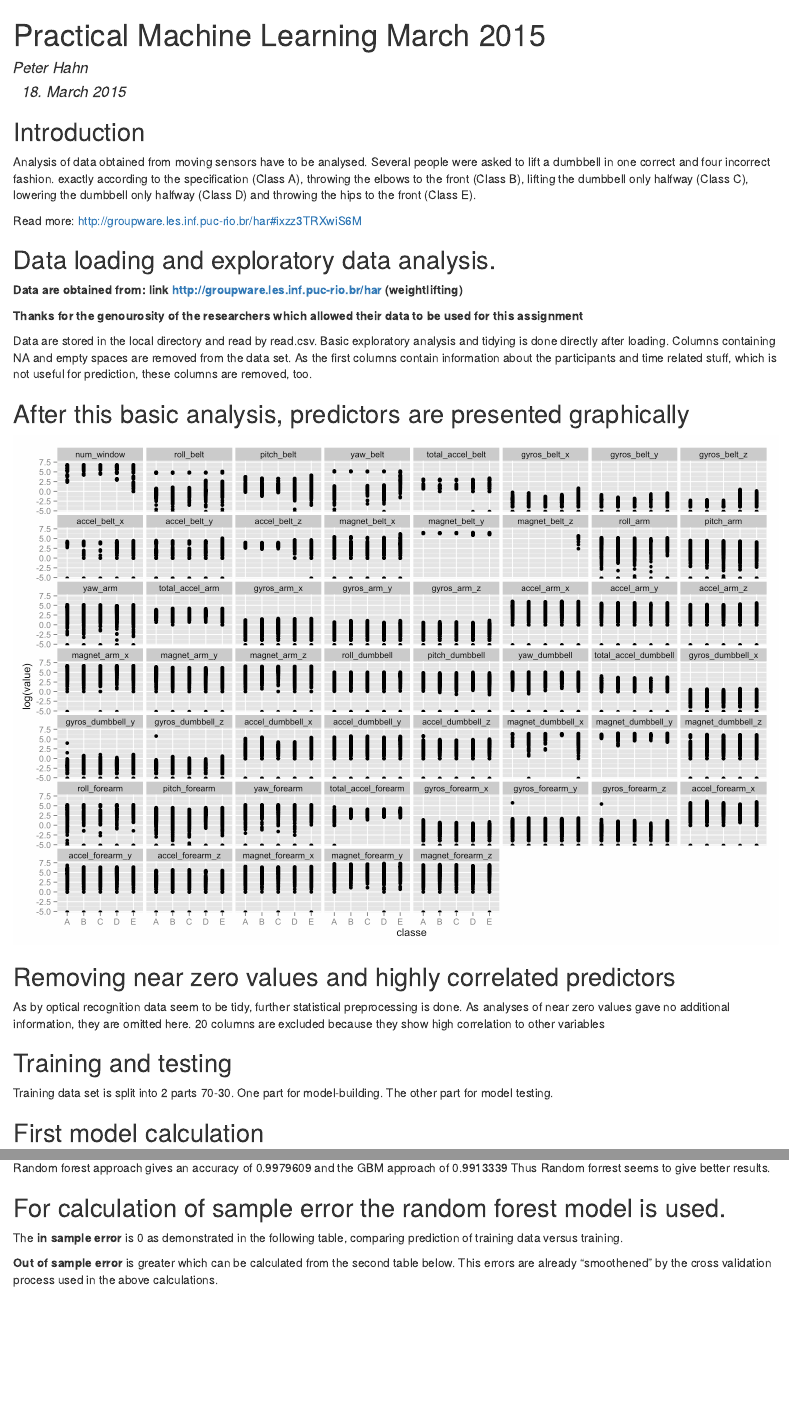
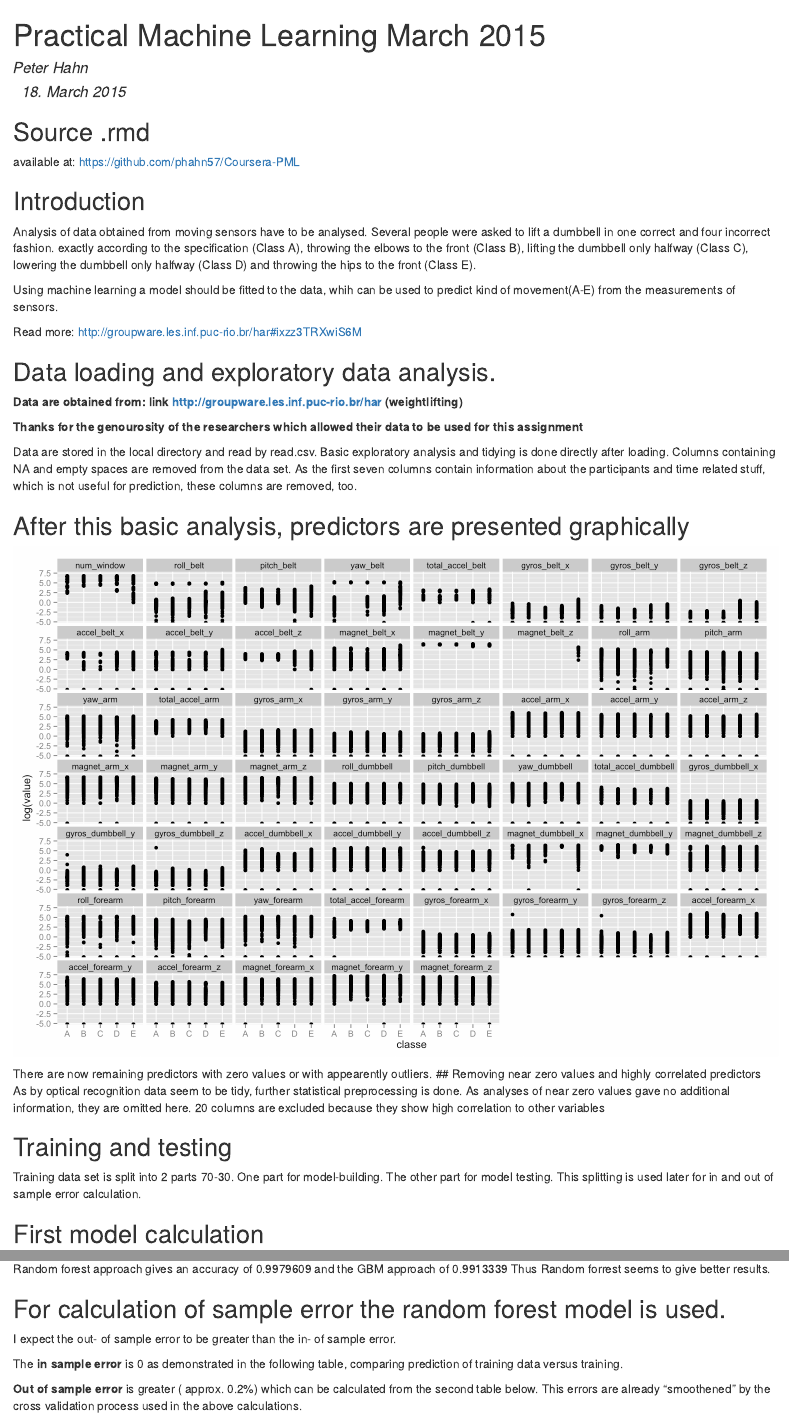
Before and after one commit to phahn57/Coursera-PML, an R Markdown document (machine1.Rmd): the page in a window 1100 px wide, from its top, and a second part further down, joined at a grey line. The pictures show the output file machine1.html that the author committed with the source, opened offline.

Commit message:
third try

````diff
--- a/machine1.Rmd
+++ b/machine1.Rmd
@@ -7,6 +7,8 @@ output: html_document
 ```{r}{r global_options, include=FALSE}
 knitr::opts_chunk$set(echo=FALSE,warning=FALSE,message=FALSE)
 ```
+##Source .rmd
+available at: https://github.com/phahn57/Coursera-PML
 
 ```{r message = FALSE,warning=FALSE}
 library(plyr)
@@ -21,6 +23,8 @@ Analysis of data obtained from moving sensors have to be analysed. Several peopl
 exactly according to the specification (Class A), throwing the elbows to the front (Class B), lifting the dumbbell only halfway (Class C),
 lowering the dumbbell only halfway (Class D) and throwing the hips to the front (Class E).
 
+Using machine learning a model should be fitted to the data, whih can be used to predict kind of movement(A-E) from the measurements of sensors.
+
 Read more: http://groupware.les.inf.puc-rio.br/har#ixzz3TRXwiS6M
 
 ## Data loading and exploratory data analysis.
@@ -29,7 +33,7 @@ Read more: http://groupware.les.inf.puc-rio.br/har#ixzz3TRXwiS6M
 
 **Thanks for the genourosity of the researchers which allowed their data to be used for this assignment **
 
-Data are stored in the local directory and read by read.csv. Basic exploratory analysis and tidying is done directly after loading. Columns containing NA and empty spaces are removed from the data set. As the first columns contain information about the participants and time related stuff, which is not useful for prediction, these columns are removed, too.
+Data are stored in the local directory and read by read.csv. Basic exploratory analysis and tidying is done directly after loading. Columns containing NA and empty spaces are removed from the data set. As the first seven  columns contain information about the participants and time related stuff, which is not useful for prediction, these columns are removed, too.
 
 ```{r cache=TRUE}
 train<-read.csv("pml-training.csv",na.strings=c("NA",""))
@@ -48,6 +52,7 @@ d<- ggplot(trainm, aes(classe,log(value))) + geom_point()
 d+facet_wrap(~variable)
 ```
 
+There are now remaining predictors with zero values or with appearently outliers.
 ## Removing near zero values and highly correlated predictors
 As by optical recognition data seem to be tidy, further statistical preprocessing is done.
 As analyses of near zero values gave no additional information, they are omitted here. 20 columns are excluded because they show high correlation to other variables
@@ -58,7 +63,7 @@ trainb<-traina[,-highcor]
 ```
 
 ## Training and testing
-Training data set is split into 2 parts 70-30. One part for model-building. The other part for model testing.
+Training data set is split into 2 parts 70-30. One part for model-building. The other part for model testing. This splitting is used later for in and out of sample error calculation.
 
 ```{r}
 inTrain<-createDataPartition(y=trainb$classe,p=0.7,list=FALSE)
@@ -104,10 +109,11 @@ Random forest approach gives an accuracy of `r  sum(test_right)/nrow(test) ` and
 Thus Random forrest seems to give better results.
 
 ## For calculation of sample error the random forest model is used.
+I expect the out- of sample error to be greater than the in- of sample error.
 
 The **in sample error** is 0 as demonstrated in the following table, comparing prediction of training data versus training.
 
-**Out of sample error** is greater which can be calculated from the second  table below.
+**Out of sample error** is greater ( approx. 0.2%) which can be calculated from the second  table below.
 This errors are already "smoothened" by the cross validation process used in the above calculations.
 ```{r}
 ## Prediction of training against training data (in sample error)
````
Also changed, not shown: machine1.html.
